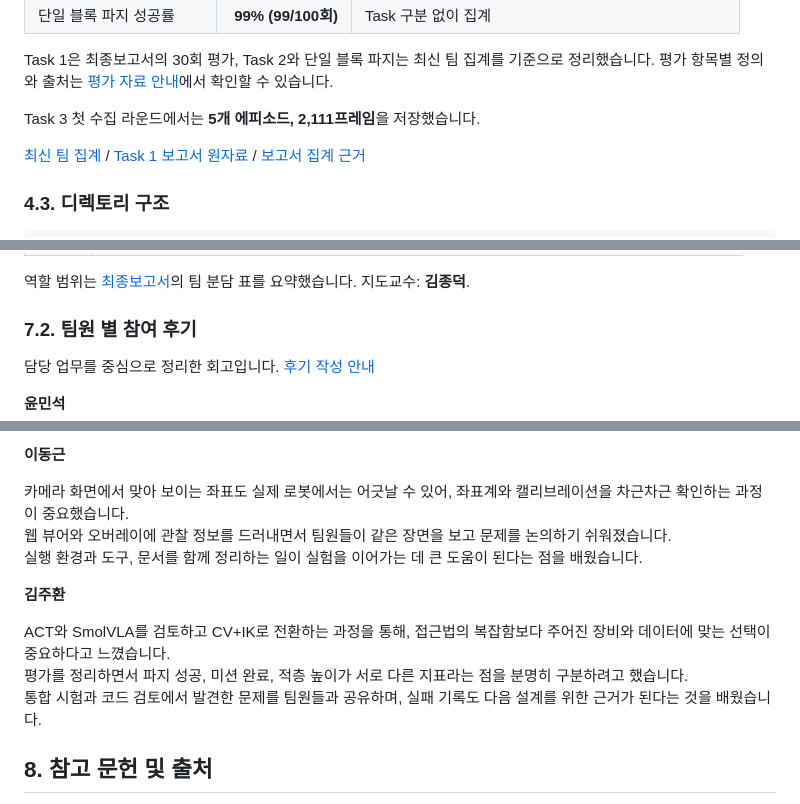
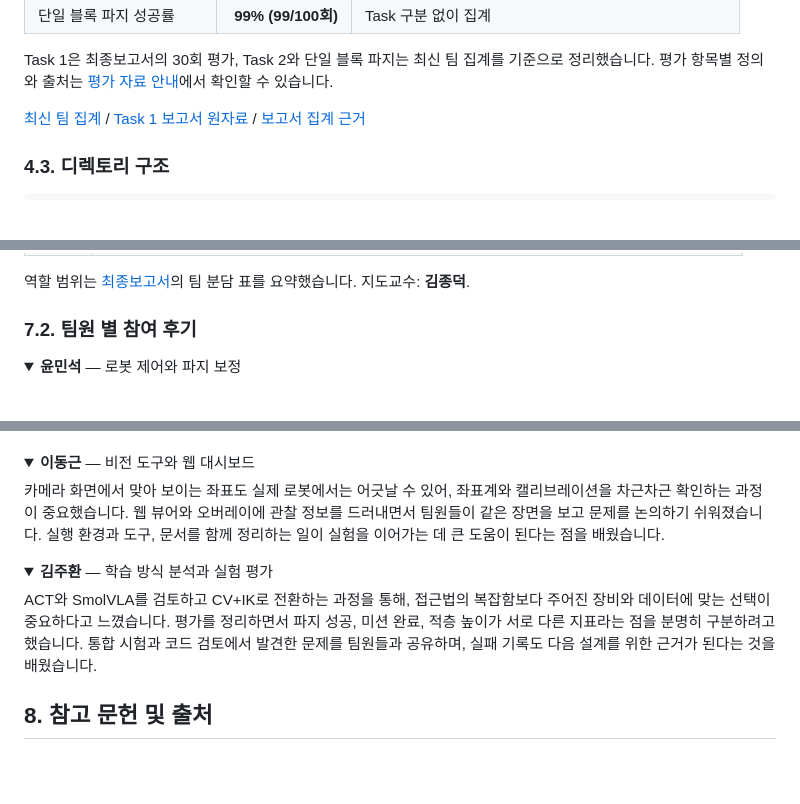
Before and after one commit to capstone-sim2real/lerobot_sim2real, a Markdown page: README.md, 3 parts joined by grey strips. Drawn GitHub-style; blank space fills up the shorter version.

Commit message:
docs: group team reflections and trim collection note

```diff
--- a/README.md
+++ b/README.md
@@ -142,8 +142,6 @@ Task 1의 완료는 배치 명령 횟수가 아니라 **홈 위치에서 다시
 | 단일 블록 파지 성공률 | **99% (99/100회)** | Task 구분 없이 집계 |
 
 Task 1은 최종보고서의 30회 평가, Task 2와 단일 블록 파지는 최신 팀 집계를 기준으로 정리했습니다. 평가 항목별 정의와 출처는 [평가 자료 안내](docs/assets/README.md#평가-자료-안내)에서 확인할 수 있습니다.
-
-Task 3 첫 수집 라운드에서는 **5개 에피소드, 2,111프레임**을 저장했습니다.
 
 [최신 팀 집계](docs/assets/evaluation-update.json) / [Task 1 보고서 원자료](docs/report/최종보고서/evidence/20260914/team_results.json) / [보고서 집계 근거](docs/report/최종보고서/SOURCES.md)
 
@@ -302,7 +300,8 @@ Jetson이나 다른 원격 장비에서 실행한다면 브라우저는 해당
 
 ### 7.2. 팀원 별 참여 후기
 
-담당 업무를 중심으로 정리한 회고입니다. [후기 작성 안내](docs/team-reflections.md)
+<!-- 담당 업무 기반 편집 초안. 작성 경위는 docs/team-reflections.md에 보존. -->
 
-**윤민석**
+<details open>
+<summary><strong>윤민석</strong> — 로봇 제어와 파지 보정</summary>
 
@@ -312,15 +309,19 @@ Jetson이나 다른 원격 장비에서 실행한다면 브라우저는 해당
 
-**이동근**
+</details>
 
-카메라 화면에서 맞아 보이는 좌표도 실제 로봇에서는 어긋날 수 있어, 좌표계와 캘리브레이션을 차근차근 확인하는 과정이 중요했습니다.<br>
-웹 뷰어와 오버레이에 관찰 정보를 드러내면서 팀원들이 같은 장면을 보고 문제를 논의하기 쉬워졌습니다.<br>
-실행 환경과 도구, 문서를 함께 정리하는 일이 실험을 이어가는 데 큰 도움이 된다는 점을 배웠습니다.
+<details open>
+<summary><strong>이동근</strong> — 비전 도구와 웹 대시보드</summary>
 
-**김주환**
+카메라 화면에서 맞아 보이는 좌표도 실제 로봇에서는 어긋날 수 있어, 좌표계와 캘리브레이션을 차근차근 확인하는 과정이 중요했습니다. 웹 뷰어와 오버레이에 관찰 정보를 드러내면서 팀원들이 같은 장면을 보고 문제를 논의하기 쉬워졌습니다. 실행 환경과 도구, 문서를 함께 정리하는 일이 실험을 이어가는 데 큰 도움이 된다는 점을 배웠습니다.
 
-ACT와 SmolVLA를 검토하고 CV+IK로 전환하는 과정을 통해, 접근법의 복잡함보다 주어진 장비와 데이터에 맞는 선택이 중요하다고 느꼈습니다.<br>
-평가를 정리하면서 파지 성공, 미션 완료, 적층 높이가 서로 다른 지표라는 점을 분명히 구분하려고 했습니다.<br>
-통합 시험과 코드 검토에서 발견한 문제를 팀원들과 공유하며, 실패 기록도 다음 설계를 위한 근거가 된다는 것을 배웠습니다.
+</details>
+
+<details open>
+<summary><strong>김주환</strong> — 학습 방식 분석과 실험 평가</summary>
+
+ACT와 SmolVLA를 검토하고 CV+IK로 전환하는 과정을 통해, 접근법의 복잡함보다 주어진 장비와 데이터에 맞는 선택이 중요하다고 느꼈습니다. 평가를 정리하면서 파지 성공, 미션 완료, 적층 높이가 서로 다른 지표라는 점을 분명히 구분하려고 했습니다. 통합 시험과 코드 검토에서 발견한 문제를 팀원들과 공유하며, 실패 기록도 다음 설계를 위한 근거가 된다는 것을 배웠습니다.
+
+</details>
 
 ## 8. 참고 문헌 및 출처
 
```
Also changed, not shown: other parts of README.md (+1 -3 lines).
